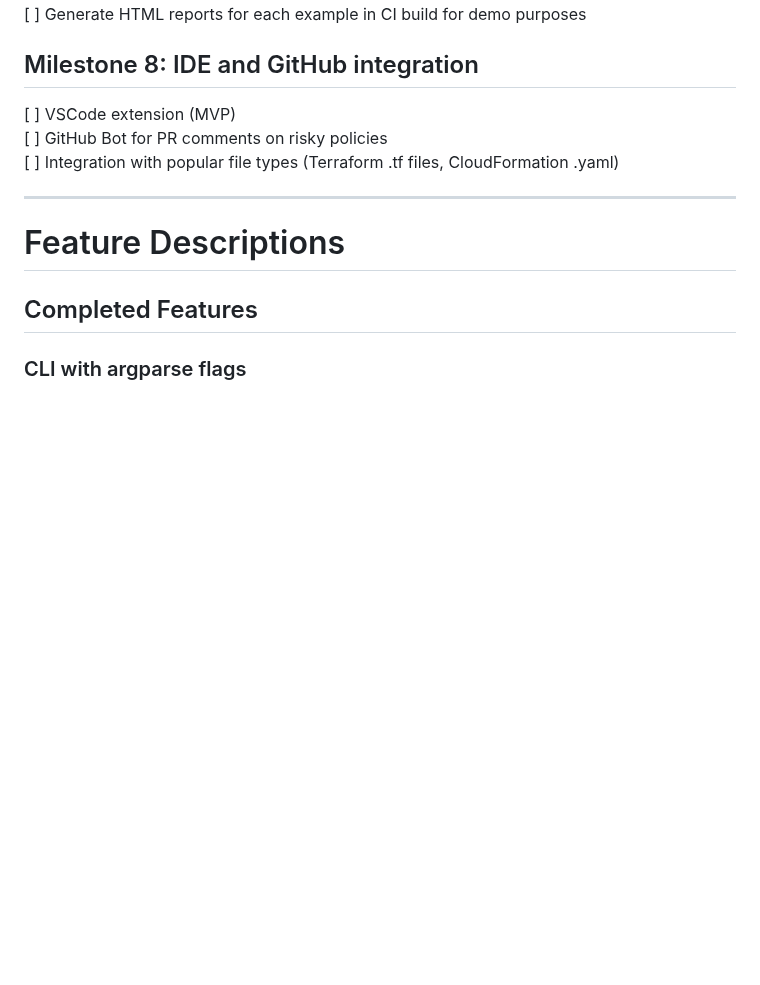
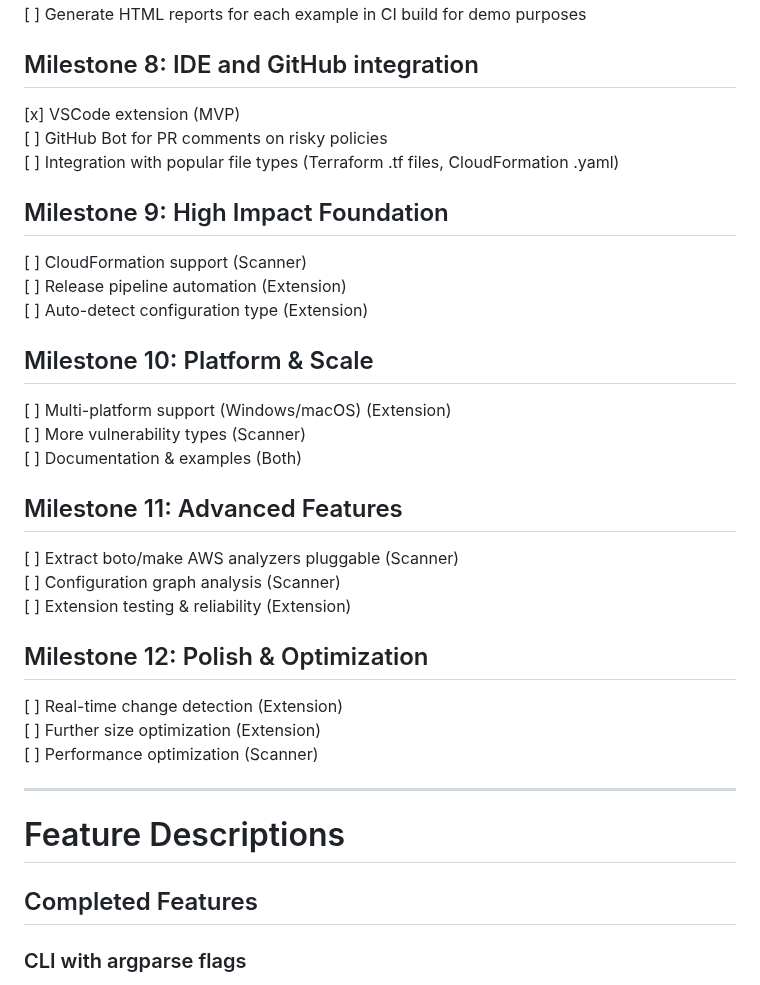
Before and after one commit to msinitcyn/cssm, a Markdown page: roadmap.md, the part around one of its changes. Rendered like a GitHub page; blank space fills up the shorter version.

```diff
--- a/roadmap.md
+++ b/roadmap.md
@@ -44,9 +44,29 @@
 [ ] Generate HTML reports for each example in CI build for demo purposes<br>
 
 ## Milestone 8: IDE and GitHub integration
-[ ] VSCode extension (MVP)<br>
+[x] VSCode extension (MVP)<br>
 [ ] GitHub Bot for PR comments on risky policies<br>
 [ ] Integration with popular file types (Terraform .tf files, CloudFormation .yaml)<br>
+
+## Milestone 9: High Impact Foundation
+[ ] CloudFormation support (Scanner)<br>
+[ ] Release pipeline automation (Extension)<br>
+[ ] Auto-detect configuration type (Extension)<br>
+
+## Milestone 10: Platform & Scale
+[ ] Multi-platform support (Windows/macOS) (Extension)<br>
+[ ] More vulnerability types (Scanner)<br>
+[ ] Documentation & examples (Both)<br>
+
+## Milestone 11: Advanced Features
+[ ] Extract boto/make AWS analyzers pluggable (Scanner)<br>
+[ ] Configuration graph analysis (Scanner)<br>
+[ ] Extension testing & reliability (Extension)<br>
+
+## Milestone 12: Polish & Optimization
+[ ] Real-time change detection (Extension)<br>
+[ ] Further size optimization (Extension)<br>
+[ ] Performance optimization (Scanner)<br>
 
 ---
 
```
Also changed, not shown: other parts of roadmap.md (+36 -0 lines).
